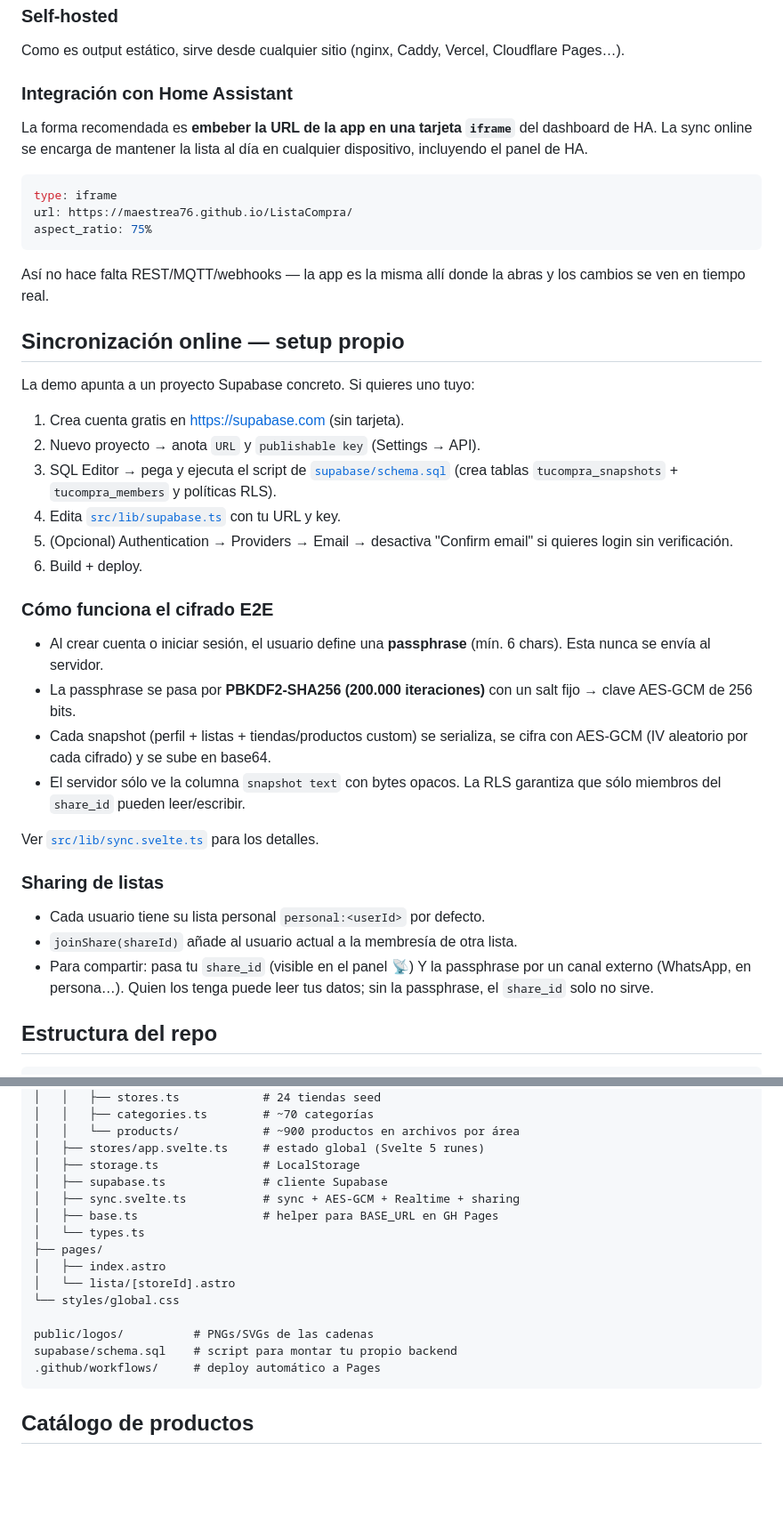
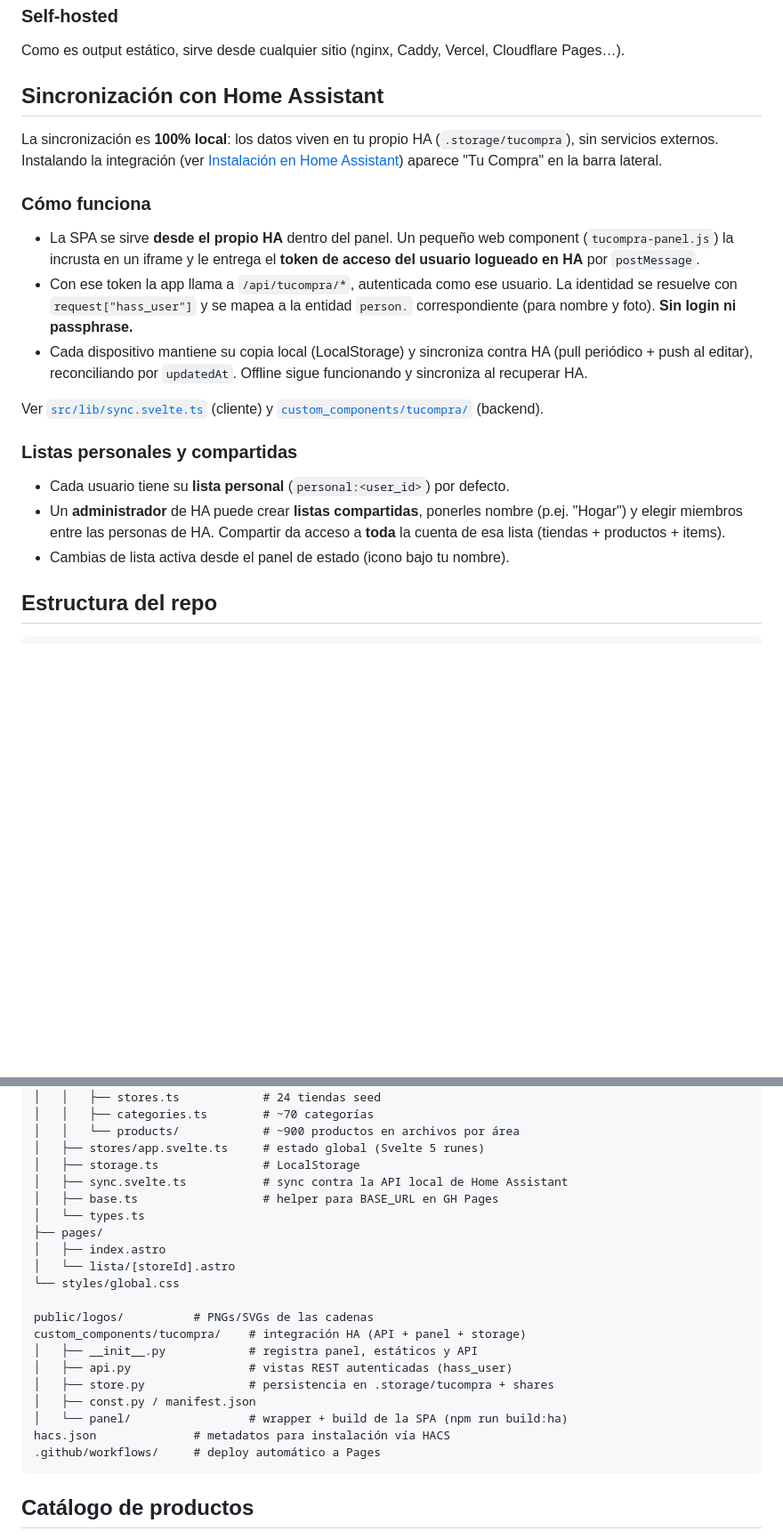
Before and after one commit to maestrea76/ListaCompra, a Markdown page: README.md, 2 parts joined by grey strips. Shown at 89% size. GitHub-like rendering; blank space fills up the shorter version.

Commit message:
docs: actualizar README a sincronización local con Home Assistant (elimina Supabase/E2E)

````diff
--- a/README.md
+++ b/README.md
@@ -86,54 +86,35 @@ Para activarlo en tu fork: Settings → Pages → Source = **GitHub Actions**.
 Como es output estático, sirve desde cualquier sitio (nginx, Caddy, Vercel,
 Cloudflare Pages…).
 
-### Integración con Home Assistant
+## Sincronización con Home Assistant
 
-La forma recomendada es **embeber la URL de la app en una tarjeta `iframe`**
-del dashboard de HA. La sync online se encarga de mantener la lista al día
-en cualquier dispositivo, incluyendo el panel de HA.
+La sincronización es **100% local**: los datos viven en tu propio HA
+(`.storage/tucompra`), sin servicios externos. Instalando la integración
+(ver [Instalación en Home Assistant](#instalación-en-home-assistant-hacs))
+aparece "Tu Compra" en la barra lateral.
 
-```yaml
-type: iframe
-url: https://maestrea76.github.io/ListaCompra/
-aspect_ratio: 75%
-```
+### Cómo funciona
 
-Así no hace falta REST/MQTT/webhooks — la app es la misma allí donde la
-abras y los cambios se ven en tiempo real.
+- La SPA se sirve **desde el propio HA** dentro del panel. Un pequeño web
+  component (`tucompra-panel.js`) la incrusta en un iframe y le entrega el
+  **token de acceso del usuario logueado en HA** por `postMessage`.
+- Con ese token la app llama a `/api/tucompra/*`, autenticada como ese usuario.
+  La identidad se resuelve con `request["hass_user"]` y se mapea a la entidad
+  `person.` correspondiente (para nombre y foto). **Sin login ni passphrase.**
+- Cada dispositivo mantiene su copia local (LocalStorage) y sincroniza contra
+  HA (pull periódico + push al editar), reconciliando por `updatedAt`. Offline
+  sigue funcionando y sincroniza al recuperar HA.
 
-## Sincronización online — setup propio
+Ver [`src/lib/sync.svelte.ts`](src/lib/sync.svelte.ts) (cliente) y
+[`custom_components/tucompra/`](custom_components/tucompra/) (backend).
 
-La demo apunta a un proyecto Supabase concreto. Si quieres uno tuyo:
+### Listas personales y compartidas
 
-1. Crea cuenta gratis en https://supabase.com (sin tarjeta).
-2. Nuevo proyecto → anota `URL` y `publishable key` (Settings → API).
-3. SQL Editor → pega y ejecuta el script de [`supabase/schema.sql`](supabase/schema.sql)
-   (crea tablas `tucompra_snapshots` + `tucompra_members` y políticas RLS).
-4. Edita [`src/lib/supabase.ts`](src/lib/supabase.ts) con tu URL y key.
-5. (Opcional) Authentication → Providers → Email → desactiva "Confirm email"
-   si quieres login sin verificación.
-6. Build + deploy.
-
-### Cómo funciona el cifrado E2E
-
-- Al crear cuenta o iniciar sesión, el usuario define una **passphrase**
-  (mín. 6 chars). Esta nunca se envía al servidor.
-- La passphrase se pasa por **PBKDF2-SHA256 (200.000 iteraciones)** con un
-  salt fijo → clave AES-GCM de 256 bits.
-- Cada snapshot (perfil + listas + tiendas/productos custom) se serializa,
-  se cifra con AES-GCM (IV aleatorio por cada cifrado) y se sube en base64.
-- El servidor sólo ve la columna `snapshot text` con bytes opacos.
-  La RLS garantiza que sólo miembros del `share_id` pueden leer/escribir.
-
-Ver [`src/lib/sync.svelte.ts`](src/lib/sync.svelte.ts) para los detalles.
-
-### Sharing de listas
-
-- Cada usuario tiene su lista personal `personal:<userId>` por defecto.
-- `joinShare(shareId)` añade al usuario actual a la membresía de otra lista.
-- Para compartir: pasa tu `share_id` (visible en el panel 📡) Y la passphrase
-  por un canal externo (WhatsApp, en persona…). Quien los tenga puede leer
-  tus datos; sin la passphrase, el `share_id` solo no sirve.
+- Cada usuario tiene su **lista personal** (`personal:<user_id>`) por defecto.
+- Un **administrador** de HA puede crear **listas compartidas**, ponerles
+  nombre (p.ej. "Hogar") y elegir miembros entre las personas de HA. Compartir
+  da acceso a **toda** la cuenta de esa lista (tiendas + productos + items).
+- Cambias de lista activa desde el panel de estado (icono bajo tu nombre).
 
 ## Estructura del repo
 
@@ -153,8 +134,7 @@ src/
 │   │   └── products/            # ~900 productos en archivos por área
 │   ├── stores/app.svelte.ts     # estado global (Svelte 5 runes)
 │   ├── storage.ts               # LocalStorage
-│   ├── supabase.ts              # cliente Supabase
-│   ├── sync.svelte.ts           # sync + AES-GCM + Realtime + sharing
+│   ├── sync.svelte.ts           # sync contra la API local de Home Assistant
 │   ├── base.ts                  # helper para BASE_URL en GH Pages
 │   └── types.ts
 ├── pages/
@@ -163,7 +143,13 @@ src/
 └── styles/global.css
 
 public/logos/          # PNGs/SVGs de las cadenas
-supabase/schema.sql    # script para montar tu propio backend
+custom_components/tucompra/    # integración HA (API + panel + storage)
+│   ├── __init__.py            # registra panel, estáticos y API
+│   ├── api.py                 # vistas REST autenticadas (hass_user)
+│   ├── store.py               # persistencia en .storage/tucompra + shares
+│   ├── const.py / manifest.json
+│   └── panel/                 # wrapper + build de la SPA (npm run build:ha)
+hacs.json              # metadatos para instalación vía HACS
 .github/workflows/     # deploy automático a Pages
 ```
 
````
Also changed, not shown: other parts of README.md (+4 -3 lines).
